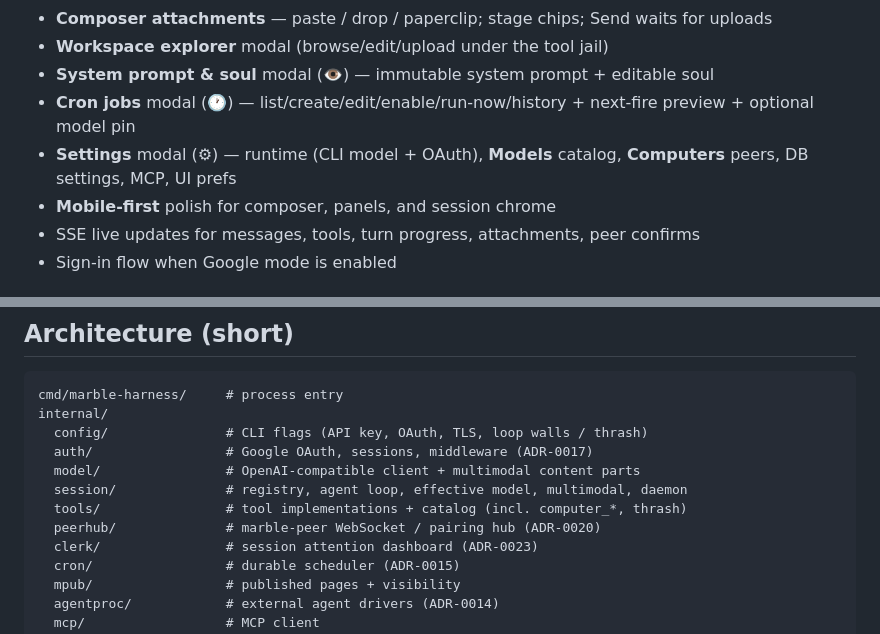
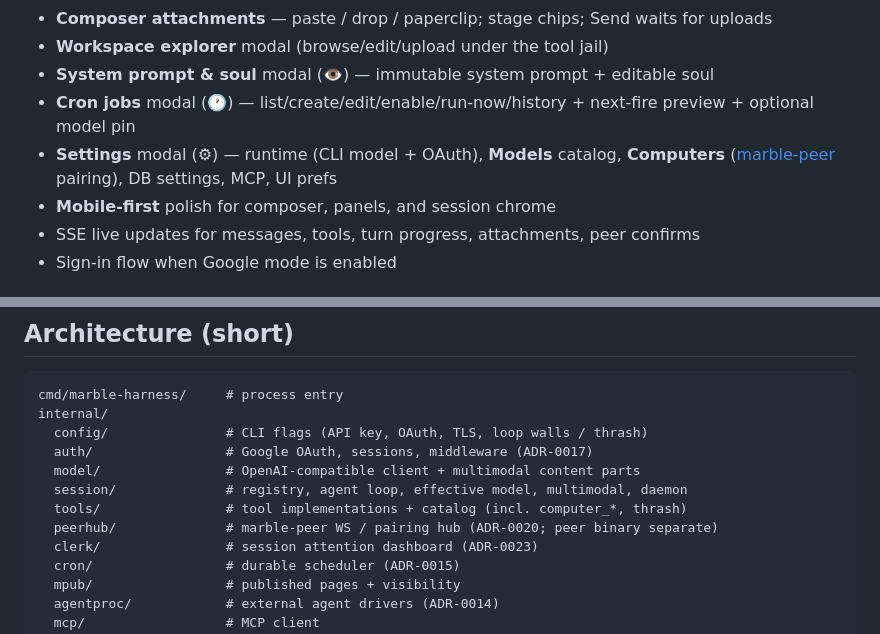
Before and after one commit to rendicott/marble, a Markdown page: README.md, 2 parts joined by grey strips. Drawn GitHub-style.

```diff
--- a/README.md
+++ b/README.md
@@ -118,7 +118,7 @@ Highlights since **[v0.4.0](https://github.com/rendicott/marble/releases/tag/v0.
 - **Workspace explorer** modal (browse/edit/upload under the tool jail)
 - **System prompt & soul** modal (👁) — immutable system prompt + editable soul
 - **Cron jobs** modal (🕐) — list/create/edit/enable/run-now/history + next-fire preview + optional model pin
-- **Settings** modal (⚙) — runtime (CLI model + OAuth), **Models** catalog, **Computers** peers, DB settings, MCP, UI prefs
+- **Settings** modal (⚙) — runtime (CLI model + OAuth), **Models** catalog, **Computers** ([marble-peer](https://github.com/rendicott/marble-desktop-peer) pairing), DB settings, MCP, UI prefs
 - **Mobile-first** polish for composer, panels, and session chrome
 - SSE live updates for messages, tools, turn progress, attachments, peer confirms
 - Sign-in flow when Google mode is enabled
@@ -410,7 +436,7 @@ internal/
   model/                # OpenAI-compatible client + multimodal content parts
   session/              # registry, agent loop, effective model, multimodal, daemon
   tools/                # tool implementations + catalog (incl. computer_*, thrash)
-  peerhub/              # marble-peer WebSocket / pairing hub (ADR-0020)
+  peerhub/              # marble-peer WS / pairing hub (ADR-0020; peer binary separate)
   clerk/                # session attention dashboard (ADR-0023)
   cron/                 # durable scheduler (ADR-0015)
   mpub/                 # published pages + visibility
```
Also changed, not shown: other parts of README.md (+31 -3 lines).
